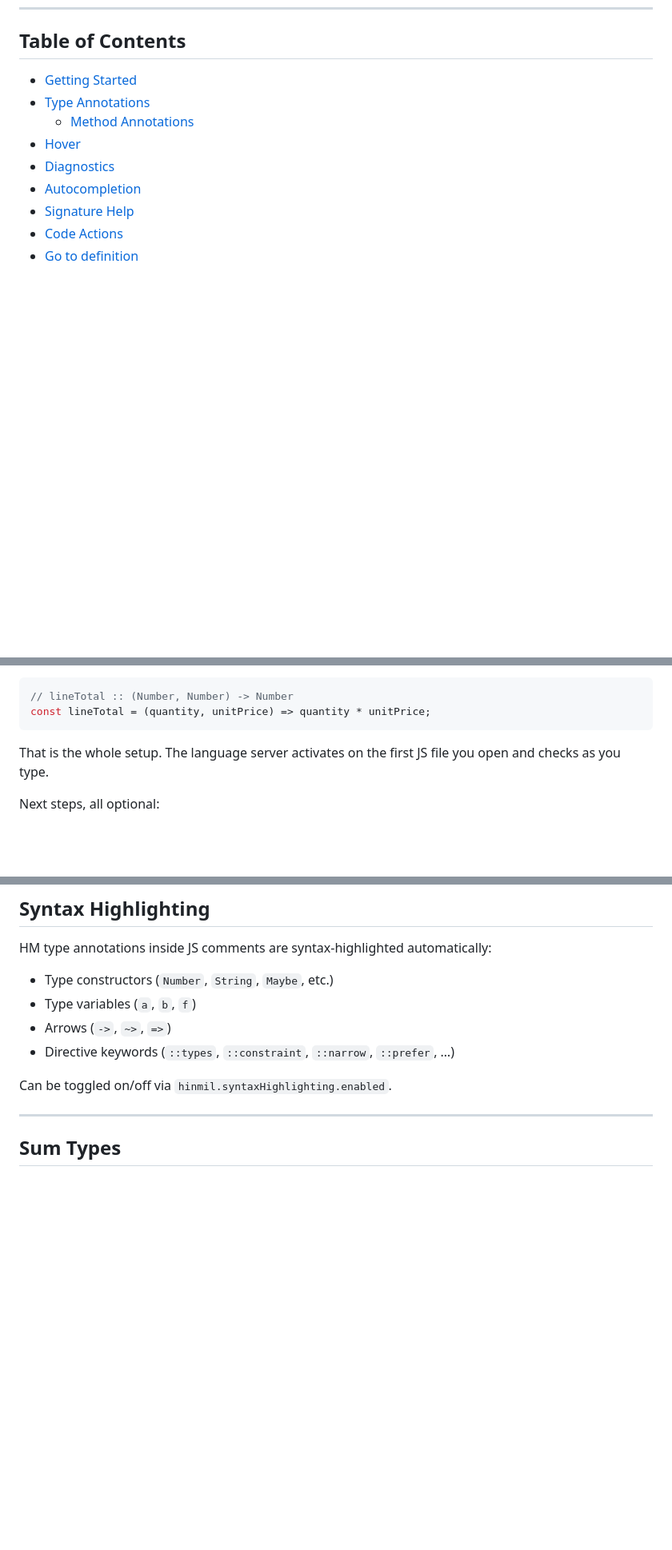
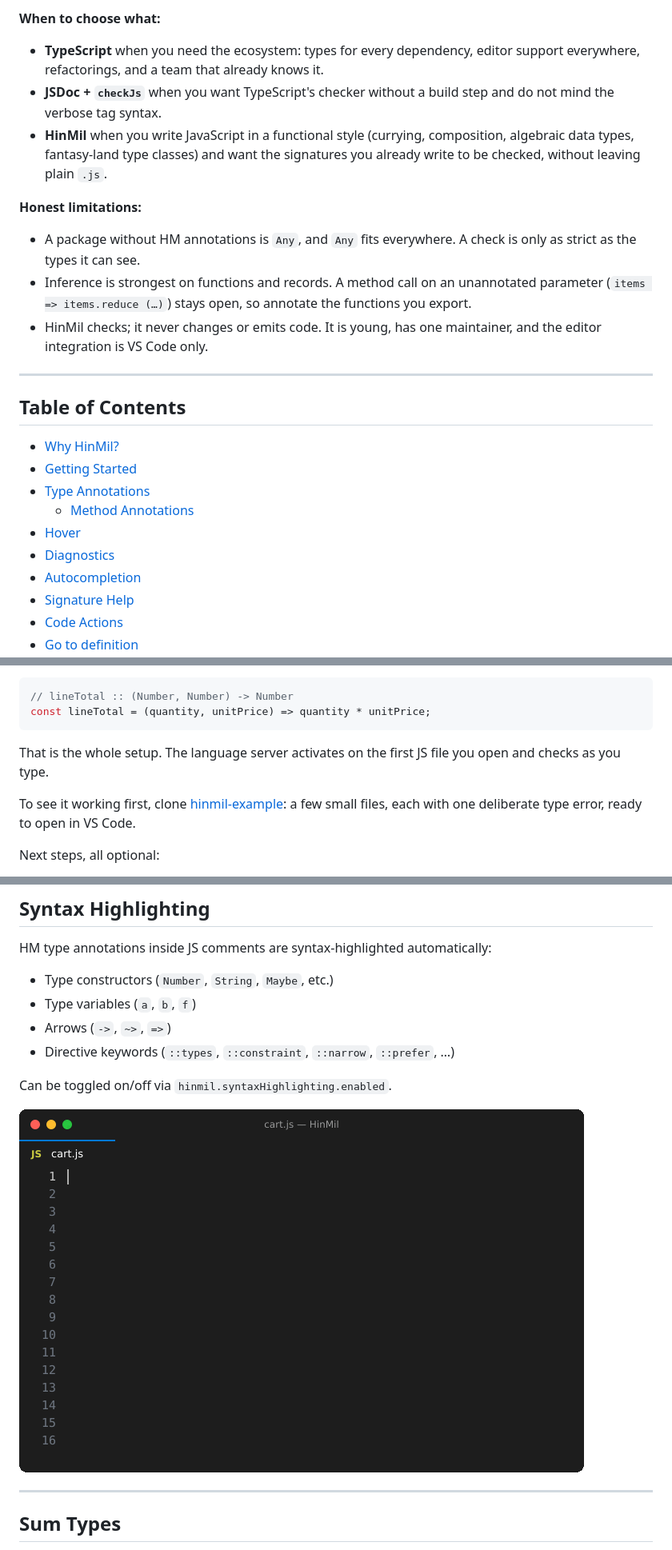
Before and after one commit to saroj321r-cmd/hinmil, a Markdown page: README.md, 3 parts joined by grey strips. Shown at 80% size. Drawn GitHub-style; pictures changed too: images/highlighting.gif; blank space fills up the shorter version.

```diff
--- a/README.md
+++ b/README.md
@@ -28,5 +60,28 @@ narrowing. The sections below cover all of it.
+**When to choose what:**
+
+- **TypeScript** when you need the ecosystem: types for every dependency,
+  editor support everywhere, refactorings, and a team that already knows it.
+- **JSDoc + `checkJs`** when you want TypeScript's checker without a build
+  step and do not mind the verbose tag syntax.
+- **HinMil** when you write JavaScript in a functional style (currying,
+  composition, algebraic data types, fantasy-land type classes) and want the
+  signatures you already write to be checked, without leaving plain `.js`.
+
+**Honest limitations:**
+
+- A package without HM annotations is `Any`, and `Any` fits everywhere. A
+  check is only as strict as the types it can see.
+- Inference is strongest on functions and records. A method call on an
+  unannotated parameter (`items => items.reduce (…)`) stays open, so annotate
+  the functions you export.
+- HinMil checks; it never changes or emits code. It is young, has one
+  maintainer, and the editor integration is VS Code only.
+
+---
+
 ## Table of Contents
 
+- [Why HinMil?](#why-hinmil)
 - [Getting Started](#getting-started)
 - [Type Annotations](#type-annotations)
   - [Method Annotations](#method-annotations)
@@ -116,6 +171,10 @@ const lineTotal = (quantity, unitPrice) => quantity * unitPrice;
 That is the whole setup. The language server activates on the first JS file
 you open and checks as you type.
 
+To see it working first, clone
+[hinmil-example](https://github.com/tureluren/hinmil-example): a few small
+files, each with one deliberate type error, ready to open in VS Code.
+
 Next steps, all optional:
 
 - **A project configuration** (`hinmil.config.json`, or `"hinmil"` in
@@ -355,6 +414,8 @@ HM type annotations inside JS comments are syntax-highlighted automatically:
 - Directive keywords (`::types`, `::constraint`, `::narrow`, `::prefer`, …)
 
 Can be toggled on/off via `hinmil.syntaxHighlighting.enabled`.
+
+![Typing HinMil annotations in VS Code: the signatures in the comments are highlighted as types while you type](images/highlighting.gif)
 
 ---
 
```
Also changed, not shown: other parts of README.md (+33 -1 lines), CHANGELOG.md (+10 -0 lines), images/diagnostics.gif (added), 3 other files.
